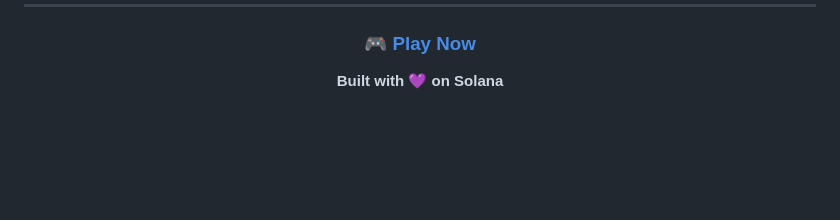
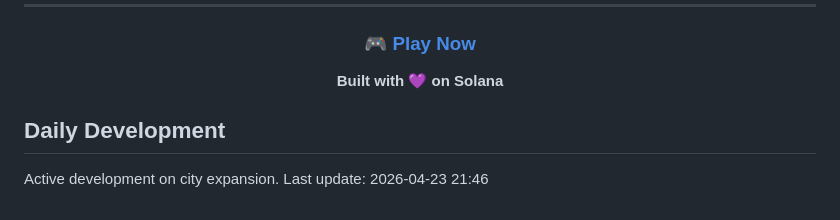
Before and after one commit to TektonXYZ/polyworld, a Markdown page: README.md, the part around the change. Drawn GitHub-style; blank space fills up the shorter version.

Commit message:
docs: Daily development update
- Update README with latest progress
- Routine maintenance

```diff
--- a/README.md
+++ b/README.md
@@ -218,3 +218,7 @@ Thanks to everyone who has contributed to PolyWorld!
 **Built with 💜 on Solana**
 
 </div>
+
+## Daily Development
+
+Active development on city expansion. Last update: 2026-04-23 21:46
```
